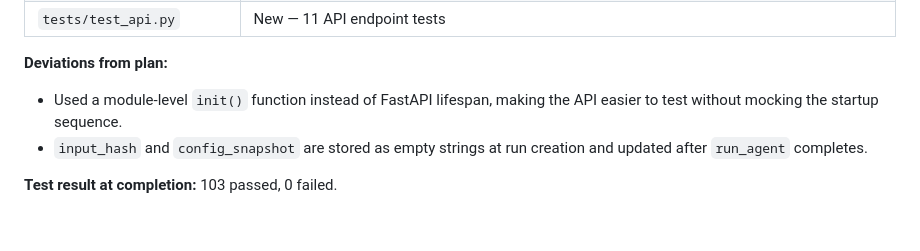
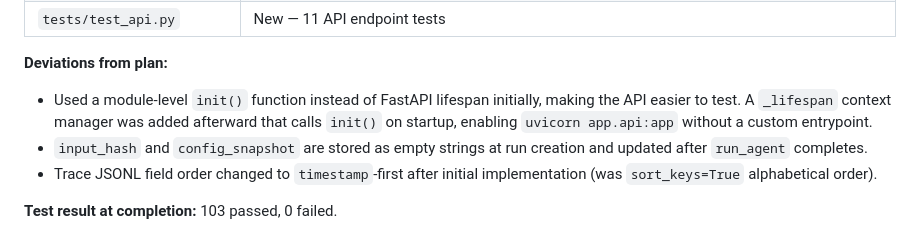
Before and after one commit to eimamura/expert-agent, a Markdown page: docs/phase_plans/phase3_implementation_plan.md, the part around the change. Drawn GitHub-style.

```diff
--- a/docs/phase_plans/phase3_implementation_plan.md
+++ b/docs/phase_plans/phase3_implementation_plan.md
@@ -115,7 +115,8 @@ Reference: `docs/07_future_scaling.md` § Phase 3.
 
 **Deviations from plan:**
 
-- Used a module-level `init()` function instead of FastAPI lifespan, making the API easier to test without mocking the startup sequence.
+- Used a module-level `init()` function instead of FastAPI lifespan initially, making the API easier to test. A `_lifespan` context manager was added afterward that calls `init()` on startup, enabling `uvicorn app.api:app` without a custom entrypoint.
 - `input_hash` and `config_snapshot` are stored as empty strings at run creation and updated after `run_agent` completes.
+- Trace JSONL field order changed to `timestamp`-first after initial implementation (was `sort_keys=True` alphabetical order).
 
 **Test result at completion:** 103 passed, 0 failed.
```
Also changed, not shown: CHANGELOG.md (+17 -0 lines), 1 other file.
